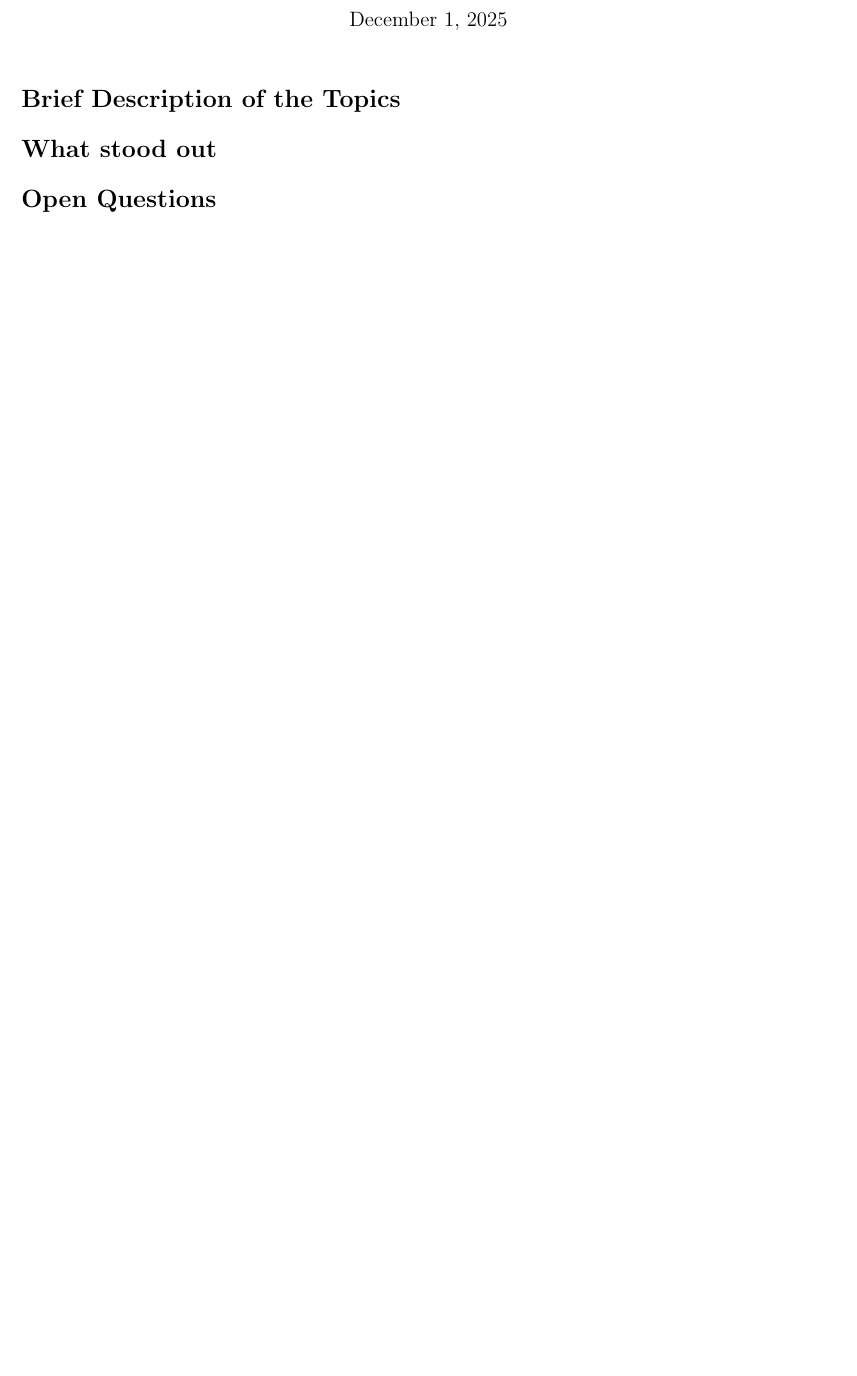
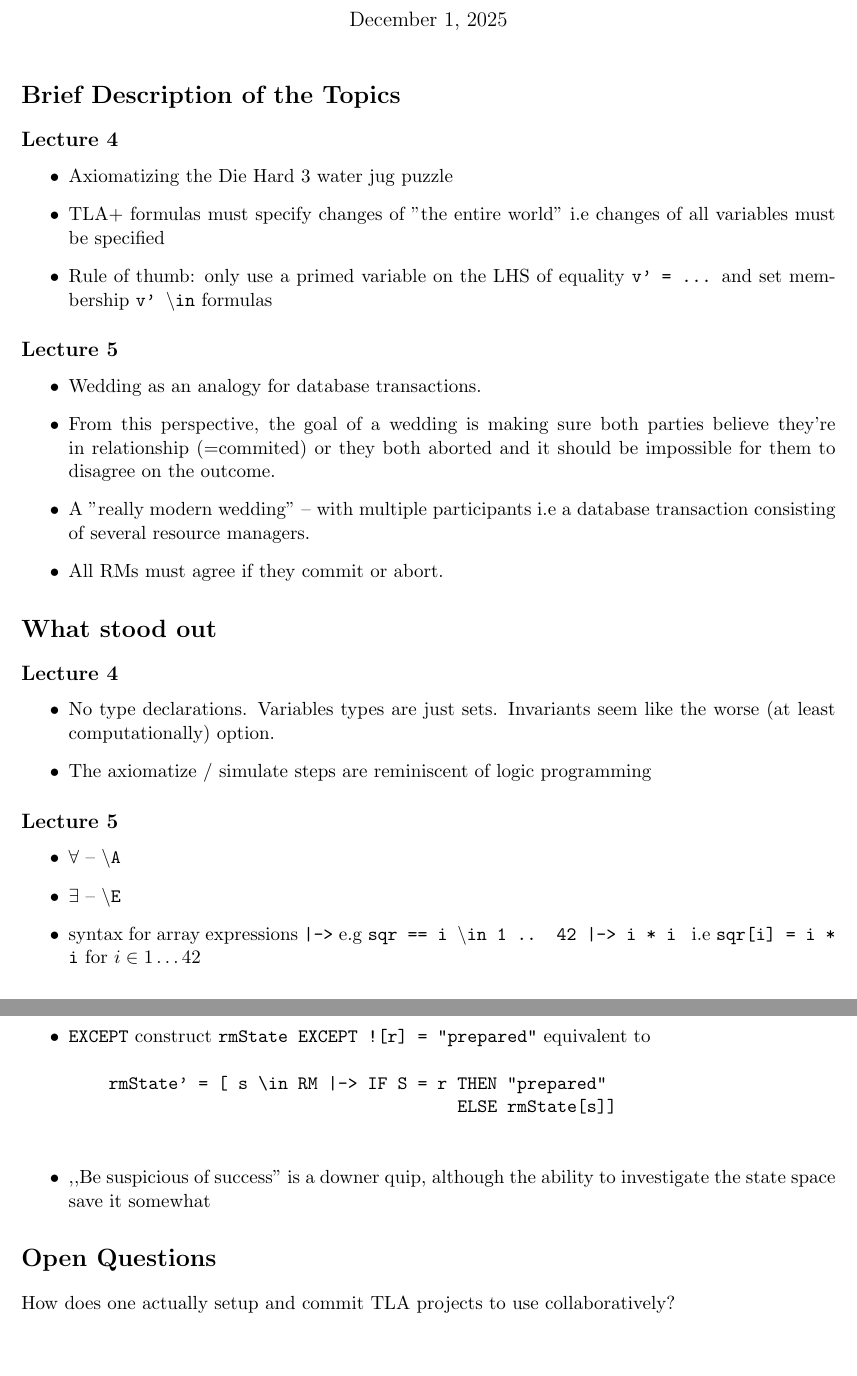
Before and after one commit to tla-plus-study/notes, a LaTeX document (weeks/week-02/bartosz/notes.tex): part of the page before the commit and two parts of pages 1 and 2 of 2 after it, the two joined at a grey line, cut so that both start at the same text, the shorter picture padded with empty space. Compiled offline with pdfLaTeX.

Commit message:
Week 2 notes (#15)

```diff
--- a/weeks/week-02/bartosz/notes.tex
+++ b/weeks/week-02/bartosz/notes.tex
@@ -7,12 +7,59 @@
 \begin{document}\maketitle
 
 \section*{Brief Description of the Topics}
-% bullets
+\subsection*{Lecture 4}
+
+\begin{itemize}
+  \item { Axiomatizing the Die Hard 3 water jug puzzle }
+  \item { TLA+ formulas must specify changes of "the entire world" i.e changes
+  of all variables must be specified }
+  \item { Rule of thumb: only use a primed variable on the LHS of equality
+  \texttt{v' = ...} and set membership \texttt{v' \textbackslash in} formulas }
+\end{itemize}
+
+\subsection*{Lecture 5}
+
+\begin{itemize}
+  \item { Wedding as an analogy for database transactions. }
+  \item { From this perspective, the goal of a wedding is making sure both
+  parties believe they're in relationship (=commited) or they both aborted and
+  it should be impossible for them to disagree on the outcome. }
+  \item { A "really modern wedding" -- with multiple participants i.e a database
+  transaction consisting of several resource managers. }
+  \item { All RMs must agree if they commit or abort. }
+\end{itemize}
 
 \section*{What stood out}
-% bullets
+
+\subsection*{Lecture 4}
+
+\begin{itemize}
+  \item { No type declarations. Variables types are just sets. Invariants seem
+  like the worse (at least computationally) option. }
+  \item { The axiomatize / simulate steps are reminiscent of logic programming }
+\end{itemize}
+\subsection*{Lecture 5}
+
+\begin{itemize}
+  \item { $\forall$ -- \texttt{\textbackslash A}}
+  \item { $\exists$ -- \texttt{\textbackslash E}}
+  \item { syntax for array expressions \texttt{|->} e.g \texttt{sqr == i
+  \textbackslash in 1 .. 42 |-> i * i } i.e \texttt{sqr[i] = i * i} for $i  \in
+  1 \ldots 42$ }
+  \item { \texttt{EXCEPT} construct \texttt{rmState EXCEPT ![r] = "prepared"}
+  equivalent to
+  \begin{verbatim}
+    rmState' = [ s \in RM |-> IF S = r THEN "prepared"
+                                       ELSE rmState[s]]
+  \end{verbatim}
+  }
+  \item { ,,Be suspicious of success'' is a downer quip, although the ability to
+  investigate the state space save it somewhat }
+\end{itemize}
+
 
 \section*{Open Questions}
-% bullets
+
+How does one actually setup and commit TLA projects to use collaboratively?
 
 \end{document}
```
Also changed, not shown: weeks/week-02/bartosz/specs/DieHard.toolbox/MC.cfg (added, +11 -0 lines), weeks/week-02/bartosz/specs/TCommit.toolbox/MC.cfg (added, +14 -0 lines), weeks/week-02/bartosz/notes.pdf (added), 2 other files.
